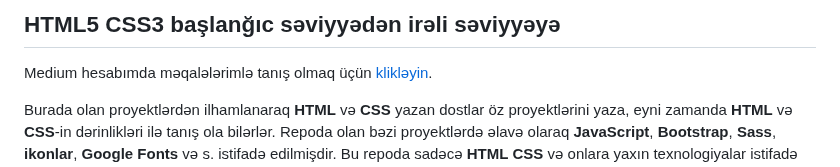
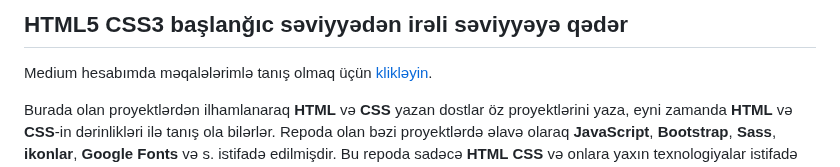
Before and after one commit to rasuljangirli/HTML5CSS3PraticForBeginnersAndAdvanced, a Markdown page: README.md, the part around the change. GitHub-like rendering.

```diff
--- a/README.md
+++ b/README.md
@@ -1,4 +1,4 @@
-## HTML5 CSS3 başlanğıc səviyyədən irəli səviyyəyə
+## HTML5 CSS3 başlanğıc səviyyədən irəli səviyyəyə  qədər
 Medium hesabımda məqalələrimlə tanış olmaq üçün [klikləyin](https://medium.com/@rasuljangirli).
 
 Burada olan proyektlərdən ilhamlanaraq **HTML** və **CSS** yazan dostlar öz proyektlərini yaza, eyni zamanda **HTML** və **CSS**-in dərinlikləri ilə tanış ola bilərlər. Repoda olan bəzi proyektlərdə əlavə olaraq **JavaScript**, **Bootstrap**, **Sass**, **ikonlar**, **Google Fonts** və s. istifadə edilmişdir. Bu repoda sadəcə **HTML** **CSS** və onlara yaxın texnologiyalar istifadə edildiyi üçün kopyala yapışdır məntiqindən istifadə edilmişdir. Təbii ki gündəlik həyatda iş mühitində bu yol müsbət deyil. Lakin öyrənmə prosesində və ya statik olan veb saytlar üçün kopyala yapışdır məntiqi uyğundur. Çünki bir data alış verişi olmadığı üçün səhivələrin statik olmasında problem yoxdur. Əlbətdə dinamik səhivələrlə daha çox çalışılır lakin qeyd etdiyim kimi öyrənmə prosesində bunu çoxda düşünməyə gərək yoxdur. Önəmli olan bu texnologiyalardan istifadə edərək müəyyən kodlar yaza bilməkdir.
```
